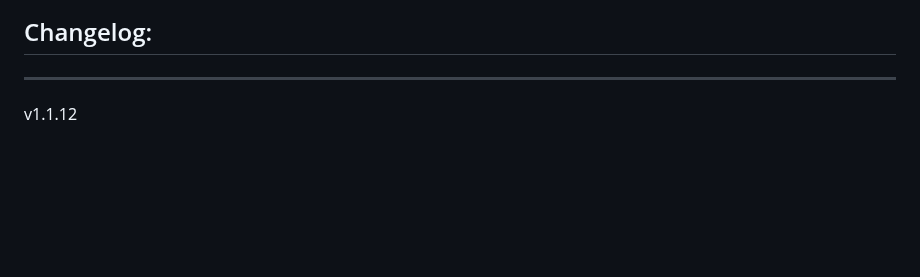
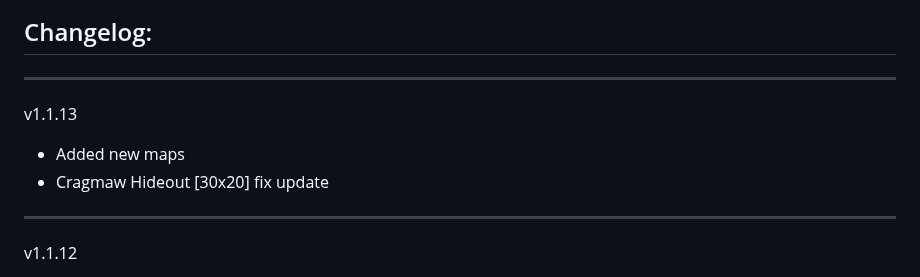
Before and after one commit to Forgotten-Adventures/FA_Battlemaps, a Markdown page: README.md, the part around the change. Drawn GitHub-style; blank space fills up the shorter version.

```diff
--- a/README.md
+++ b/README.md
@@ -55,6 +55,10 @@ Module Settings allow you to
 ![ModuleSettings2](ModuleSettings2.jpg)
 
 ## Changelog:
+_____________
+v1.1.13
+* Added new maps
+* Cragmaw Hideout [30x20] fix update
 _____________
 v1.1.12
 * Hotfix update
```
